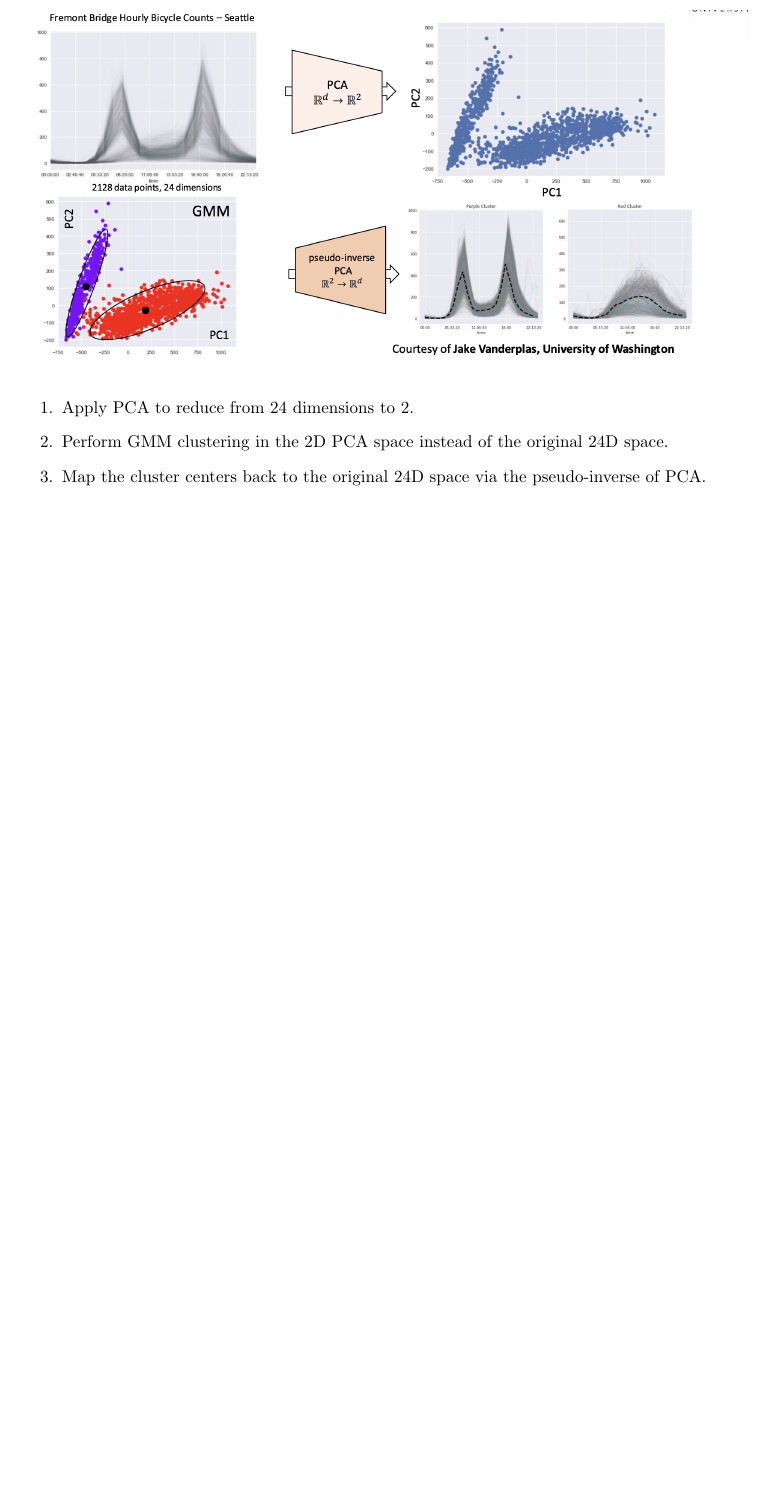
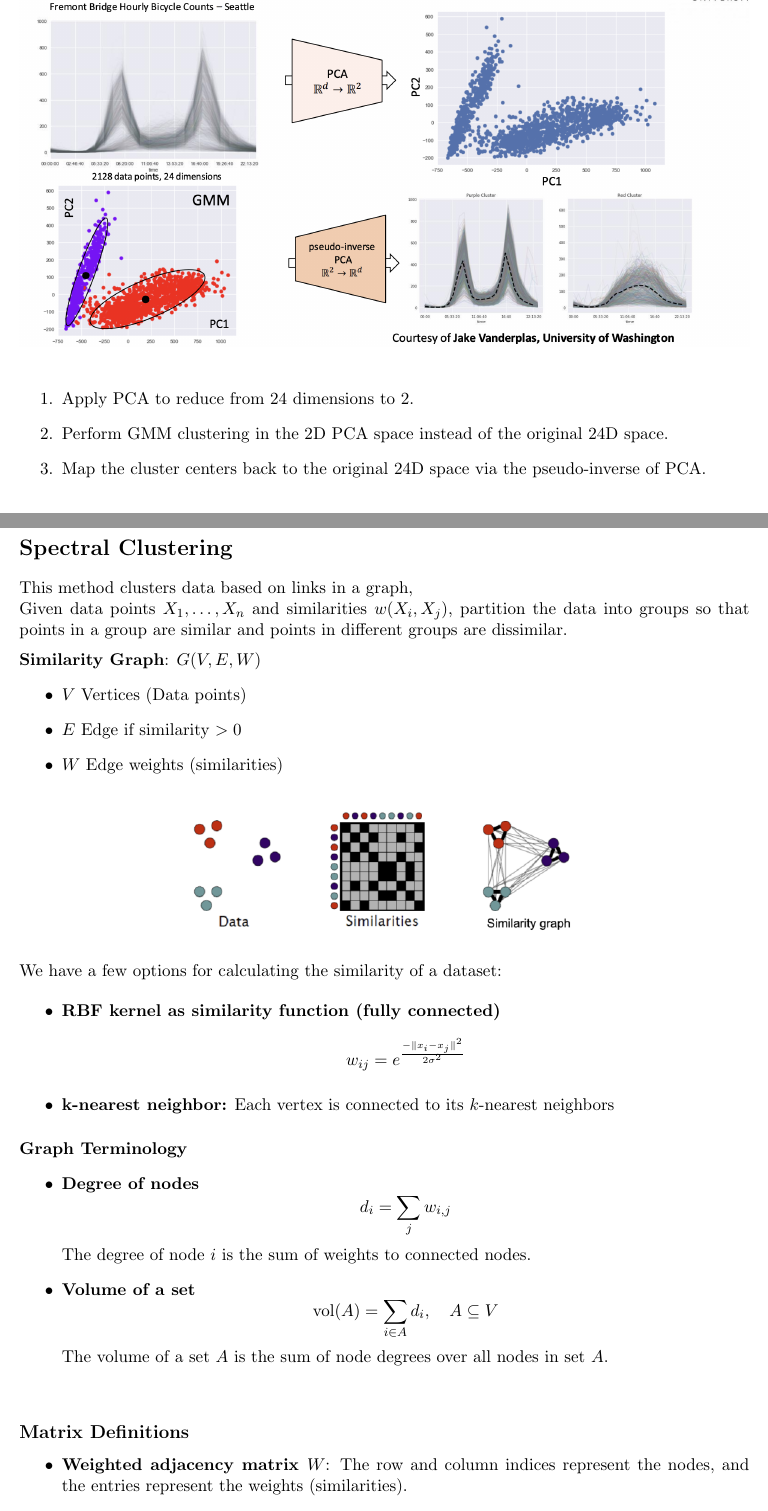
Before and after one commit to josephjquinn/tex-notes, a LaTeX document (cs4262/notes/clustering.tex): part of page 10 of 10 before the commit and two parts of pages 10 and 11 of 12 after it, the two joined at a grey line, cut so that both start at the same text, the shorter picture padded with empty space. Compiled offline with pdfLaTeX.

Commit message:
clustering notes

```diff
--- a/cs4262/notes/clustering.tex
+++ b/cs4262/notes/clustering.tex
@@ -545,3 +545,58 @@ The idea is we want to utilize linear dimensionality reduction to avoid applying
 
 	\item Map the cluster centers back to the original 24D space via the pseudo-inverse of PCA.
 \end{enumerate}
+
+
+\section*{Spectral Clustering}
+This method clusters data based on links in a graph,
+
+Given data points \( X_1, \dots, X_n \) and similarities \( w(X_i, X_j) \), partition the data into groups so that points in a group are similar and points in different groups are dissimilar.
+
+\medskip
+
+\textbf{Similarity Graph}: \( G(V, E, W) \)
+\begin{itemize}
+  \item \( V \) Vertices (Data points)
+  \item \( E \) Edge if similarity \( > 0 \)
+  \item \( W \) Edge weights (similarities)
+\end{itemize}
+
+\begin{figure}[h]
+	\centering
+	\includegraphics[width=0.55\textwidth]{../imgs/sim-graph.png} %
+\end{figure}
+
+We have a few options for calculating the similarity of a dataset:
+
+\begin{itemize}
+    \item \textbf{RBF kernel as similarity function (fully connected)} \hfill
+    \[
+        w_{ij} = e^{\frac{-\|x_i - x_j\|^2}{2\sigma^2}}
+    \]
+
+    \item \textbf{k-nearest neighbor:} Each vertex is connected to its \( k \)-nearest neighbors
+\end{itemize}
+
+\paragraph*{Graph Terminology}
+
+\begin{itemize}
+    \item \textbf{Degree of nodes}
+    \[
+        d_i = \sum_j w_{i,j}
+    \]
+    The degree of node \(i\) is the sum of weights to connected nodes.
+
+    \item \textbf{Volume of a set}
+    \[
+        \text{vol}(A) = \sum_{i \in A} d_i, \quad A \subseteq V
+    \]
+    The volume of a set \(A\) is the sum of node degrees over all nodes in set \(A\).
+\end{itemize}
+
+\vspace{1em}
+
+\subsection*{Matrix Definitions}
+
+\begin{itemize}
+    \item \textbf{Weighted adjacency matrix \(W\)}:
+    The row and column indices represent the nodes, and the entries represent the weights (similarities).
@@ -547,0 +608 @@ The idea is we want to utilize linear dimensionality reduction to avoid applying
+\pagebreak
```
Also changed, not shown: cs4262/imgs/gcut.png (added), cs4262/imgs/sim-graph.png (added), cs4262/notes/clustering.tex (32 more changed lines).
